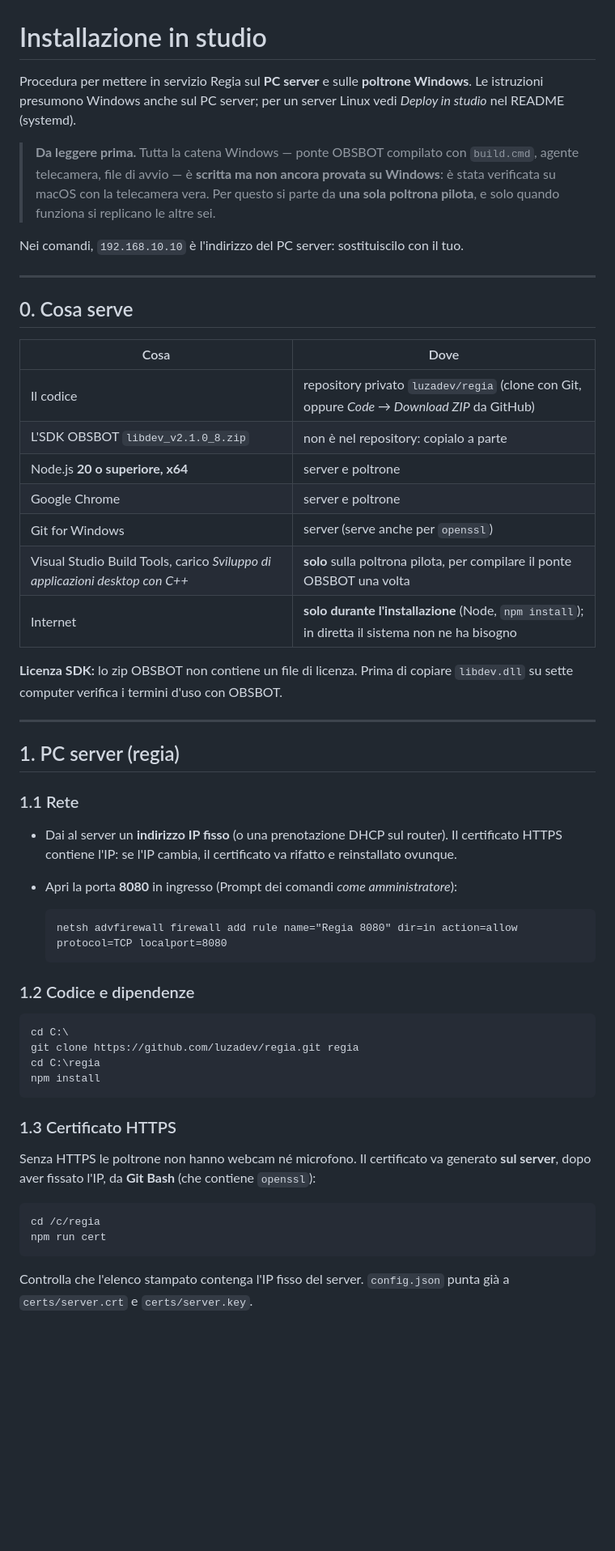
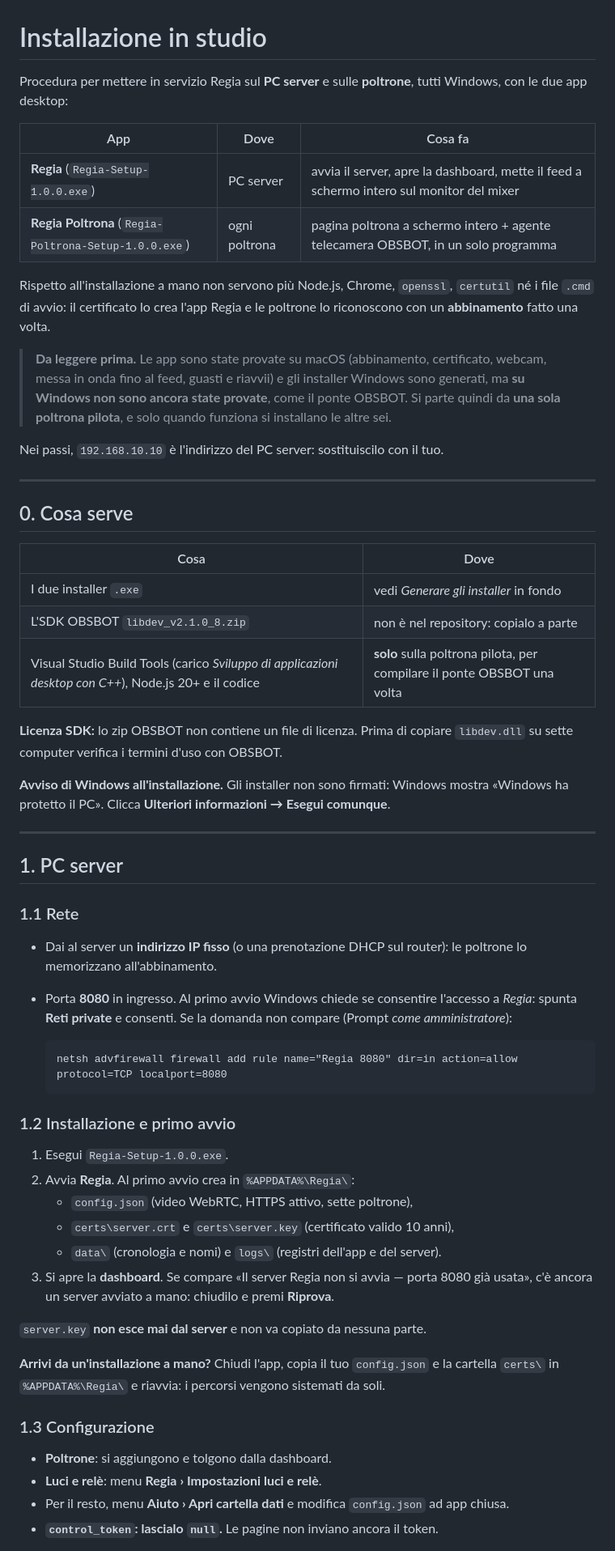
Before and after one commit to luzadev/regia, a Markdown page: docs/INSTALLAZIONE.md, the part around one of its changes. Shown at 81% size. GitHub-like rendering; blank space fills up the shorter version.

````diff
--- a/docs/INSTALLAZIONE.md
+++ b/docs/INSTALLAZIONE.md
@@ -1,15 +1,23 @@
 # Installazione in studio
 
-Procedura per mettere in servizio Regia sul **PC server** e sulle **poltrone Windows**.
-Le istruzioni presumono Windows anche sul PC server; per un server Linux vedi *Deploy in studio*
-nel README (systemd).
+Procedura per mettere in servizio Regia sul **PC server** e sulle **poltrone**, tutti Windows,
+con le due app desktop:
 
-> **Da leggere prima.** Tutta la catena Windows — ponte OBSBOT compilato con `build.cmd`, agente
-> telecamera, file di avvio — è **scritta ma non ancora provata su Windows**: è stata verificata
-> su macOS con la telecamera vera. Per questo si parte da **una sola poltrona pilota**, e solo
-> quando funziona si replicano le altre sei.
+| App | Dove | Cosa fa |
+| --- | --- | --- |
+| **Regia** (`Regia-Setup-1.0.0.exe`) | PC server | avvia il server, apre la dashboard, mette il feed a schermo intero sul monitor del mixer |
+| **Regia Poltrona** (`Regia-Poltrona-Setup-1.0.0.exe`) | ogni poltrona | pagina poltrona a schermo intero + agente telecamera OBSBOT, in un solo programma |
 
-Nei comandi, `192.168.10.10` è l'indirizzo del PC server: sostituiscilo con il tuo.
+Rispetto all'installazione a mano non servono più Node.js, Chrome, `openssl`, `certutil` né i
+file `.cmd` di avvio: il certificato lo crea l'app Regia e le poltrone lo riconoscono con un
+**abbinamento** fatto una volta.
+
+> **Da leggere prima.** Le app sono state provate su macOS (abbinamento, certificato, webcam,
+> messa in onda fino al feed, guasti e riavvii) e gli installer Windows sono generati, ma **su
+> Windows non sono ancora state provate**, come il ponte OBSBOT. Si parte quindi da **una sola
+> poltrona pilota**, e solo quando funziona si installano le altre sei.
+
+Nei passi, `192.168.10.10` è l'indirizzo del PC server: sostituiscilo con il tuo.
 
 ---
 
@@ -17,47 +25,47 @@ Nei comandi, `192.168.10.10` è l'indirizzo del PC server: sostituiscilo con il
 
 | Cosa | Dove |
 | --- | --- |
-| Il codice | repository privato `luzadev/regia` (clone con Git, oppure *Code → Download ZIP* da GitHub) |
+| I due installer `.exe` | vedi *Generare gli installer* in fondo |
 | L'SDK OBSBOT `libdev_v2.1.0_8.zip` | non è nel repository: copialo a parte |
-| Node.js **20 o superiore, x64** | server e poltrone |
-| Google Chrome | server e poltrone |
-| Git for Windows | server (serve anche per `openssl`) |
-| Visual Studio Build Tools, carico *Sviluppo di applicazioni desktop con C++* | **solo** sulla poltrona pilota, per compilare il ponte OBSBOT una volta |
-| Internet | **solo durante l'installazione** (Node, `npm install`); in diretta il sistema non ne ha bisogno |
+| Visual Studio Build Tools (carico *Sviluppo di applicazioni desktop con C++*), Node.js 20+ e il codice | **solo** sulla poltrona pilota, per compilare il ponte OBSBOT una volta |
 
 **Licenza SDK:** lo zip OBSBOT non contiene un file di licenza. Prima di copiare `libdev.dll`
 su sette computer verifica i termini d'uso con OBSBOT.
 
+**Avviso di Windows all'installazione.** Gli installer non sono firmati: Windows mostra
+«Windows ha protetto il PC». Clicca **Ulteriori informazioni → Esegui comunque**.
+
 ---
 
-## 1. PC server (regia)
+## 1. PC server
 
 ### 1.1 Rete
-- Dai al server un **indirizzo IP fisso** (o una prenotazione DHCP sul router). Il certificato
-  HTTPS contiene l'IP: se l'IP cambia, il certificato va rifatto e reinstallato ovunque.
-- Apri la porta **8080** in ingresso (Prompt dei comandi *come amministratore*):
+- Dai al server un **indirizzo IP fisso** (o una prenotazione DHCP sul router): le poltrone lo
+  memorizzano all'abbinamento.
+- Porta **8080** in ingresso. Al primo avvio Windows chiede se consentire l'accesso a *Regia*:
+  spunta **Reti private** e consenti. Se la domanda non compare (Prompt *come amministratore*):
 
   ```bat
   netsh advfirewall firewall add rule name="Regia 8080" dir=in action=allow protocol=TCP localport=8080
   ```
 
-### 1.2 Codice e dipendenze
-```bat
-cd C:\
-git clone https://github.com/luzadev/regia.git regia
-cd C:\regia
-npm install
-```
+### 1.2 Installazione e primo avvio
+1. Esegui `Regia-Setup-1.0.0.exe`.
+2. Avvia **Regia**. Al primo avvio crea in `%APPDATA%\Regia\`:
+   - `config.json` (video WebRTC, HTTPS attivo, sette poltrone),
+   - `certs\server.crt` e `certs\server.key` (certificato valido 10 anni),
+   - `data\` (cronologia e nomi) e `logs\` (registri dell'app e del server).
+3. Si apre la **dashboard**. Se compare «Il server Regia non si avvia — porta 8080 già usata»,
+   c'è ancora un server avviato a mano: chiudilo e premi **Riprova**.
 
-### 1.3 Certificato HTTPS
-Senza HTTPS le poltrone non hanno webcam né microfono. Il certificato va generato **sul server**,
-dopo aver fissato l'IP, da **Git Bash** (che contiene `openssl`):
+`server.key` **non esce mai dal server** e non va copiato da nessuna parte.
 
-```bash
-cd /c/regia
-npm run cert
-```
+**Arrivi da un'installazione a mano?** Chiudi l'app, copia il tuo `config.json` e la cartella
+`certs\` in `%APPDATA%\Regia\` e riavvia: i percorsi vengono sistemati da soli.
 
-Controlla che l'elenco stampato contenga l'IP fisso del server. `config.json` punta già a
-`certs/server.crt` e `certs/server.key`.
+### 1.3 Configurazione
+- **Poltrone**: si aggiungono e tolgono dalla dashboard.
+- **Luci e relè**: menu **Regia › Impostazioni luci e relè**.
+- Per il resto, menu **Aiuto › Apri cartella dati** e modifica `config.json` ad app chiusa.
+- **`control_token`: lascialo `null`.** Le pagine non inviano ancora il token.
 
````
Also changed, not shown: other parts of docs/INSTALLAZIONE.md (+102 -87 lines), CLAUDE.md (+5 -0 lines), README.md (+8 -0 lines).
